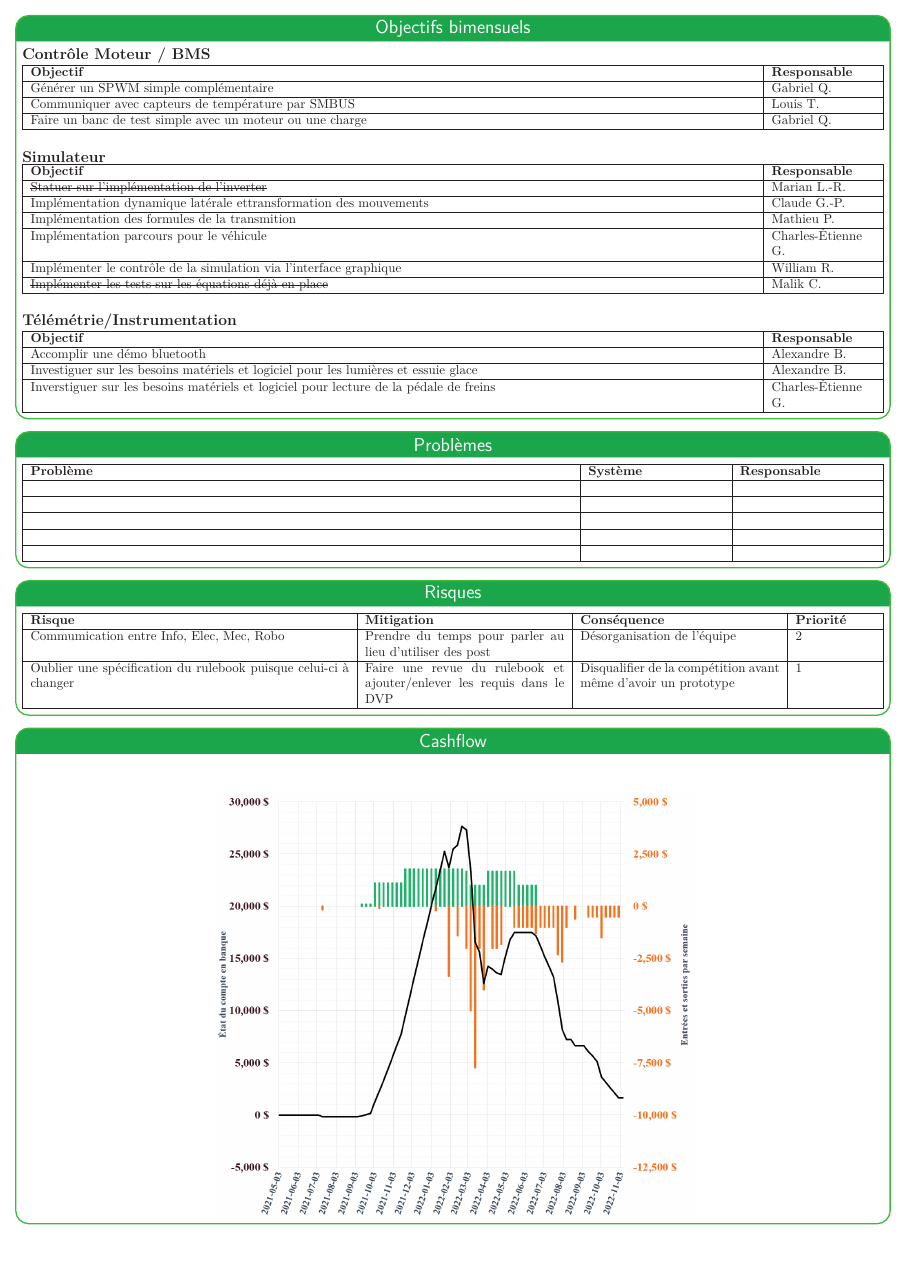
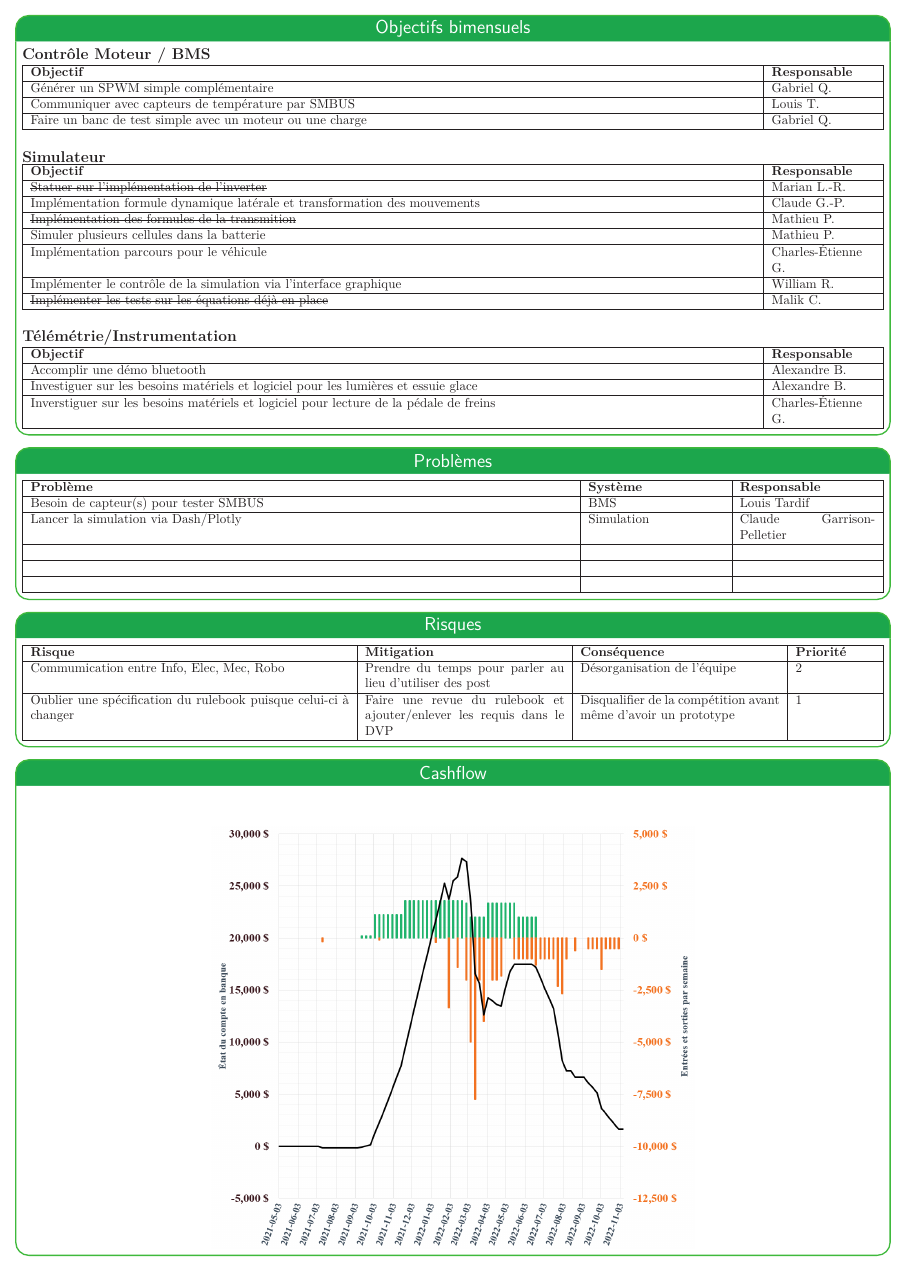
Before and after one commit to bergalexandre/Dashboard---Informatique, a LaTeX poster (poster.tex, which reads tableaux/Objectifs_bimensuels.tex, tableaux/problemes.tex): page 2 of 2. Compiled offline with LuaLaTeX.

Commit message:
Updates from Overleaf

```diff
--- a/tableaux/Objectifs_bimensuels.tex
+++ b/tableaux/Objectifs_bimensuels.tex
@@ -23,8 +23,9 @@
     \hline
     \textbf{Objectif} & \textbf{Responsable} \\\hline
         \st{Statuer sur l’implémentation de l’inverter} & Marian L.-R.\\\hline
-        Implémentation dynamique latérale ettransformation des mouvements & Claude G.-P.\\\hline
-        Implémentation des formules de la transmition & Mathieu P.\\\hline
+        Implémentation formule dynamique latérale et transformation des mouvements & Claude G.-P.\\\hline
+        \st{Implémentation des formules de la transmition} & Mathieu P.\\\hline
+        Simuler plusieurs cellules dans la batterie & Mathieu P.\\\hline
         Implémentation parcours pour le véhicule & Charles-Étienne G.\\\hline
         Implémenter le contrôle de la simulation via l’interface graphique & William R.\\\hline
         \st{Implémenter les tests sur les équations déjà en place} & Malik C.\\\hline
--- a/tableaux/problemes.tex
+++ b/tableaux/problemes.tex
@@ -6,8 +6,8 @@
   }
     \hline
     \textbf{Problème} & \textbf{Système} & \textbf{Responsable} \\\hline
-    &  &  \\\hline
-    &  &  \\\hline
+    Besoin de capteur(s) pour tester SMBUS & BMS & Louis Tardif \\\hline
+    Lancer la simulation via Dash/Plotly& Simulation & Claude Garrison-Pelletier \\\hline
     &  &  \\\hline
     &  &  \\\hline
     &  &  \\\hline
```
Also changed, not shown: poster.tex (+3 -2 lines), tableaux/objectifs_session.tex (+1 -1 lines).
